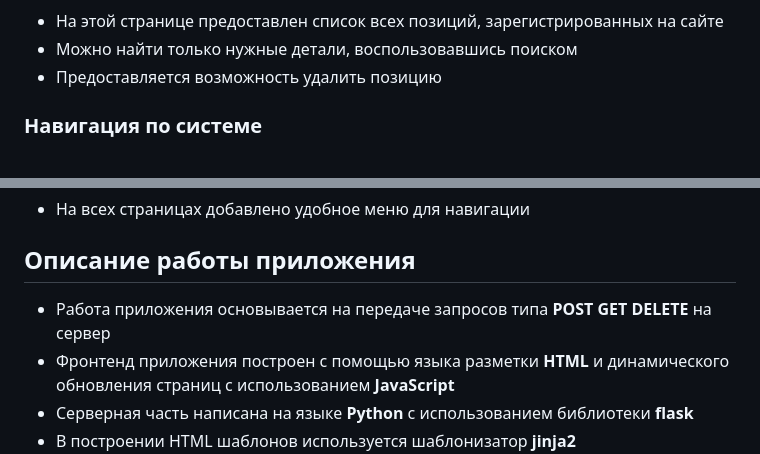
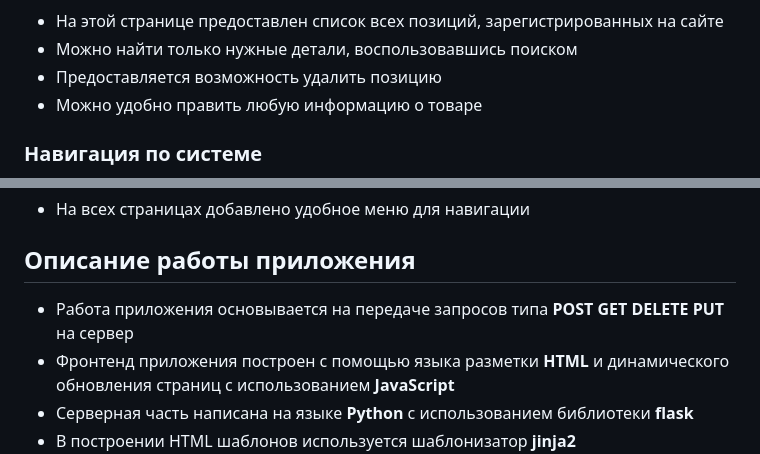
Before and after one commit to onekram/rshb-project, a Markdown page: README.md, 2 parts joined by grey strips. Rendered like a GitHub page.

```diff
--- a/README.md
+++ b/README.md
@@ -35,13 +35,14 @@ python flask-app/app.py
 - На этой странице предоставлен список всех позиций, зарегистрированных на сайте
 - Можно найти только нужные детали, воспользовавшись поиском
 - Предоставляется возможность удалить позицию
+- Можно удобно править любую информацию о товаре
 
 ### Навигация по системе
 ![Menu](pages/Screenshot%20from%202024-09-01%2016-32-08.png)
 - На всех страницах добавлено удобное меню для навигации
 
 ## Описание работы приложения
-- Работа приложения основывается на передаче запросов типа **POST** **GET** **DELETE** на сервер
+- Работа приложения основывается на передаче запросов типа **POST** **GET** **DELETE** **PUT** на сервер
 - Фронтенд приложения построен с помощью языка разметки **HTML** и динамического обновления страниц с использованием **JavaScript**
 - Серверная часть написана на языке **Python** с использованием библиотеки **flask**
 - В построении HTML шаблонов используется шаблонизатор **jinja2**
```
